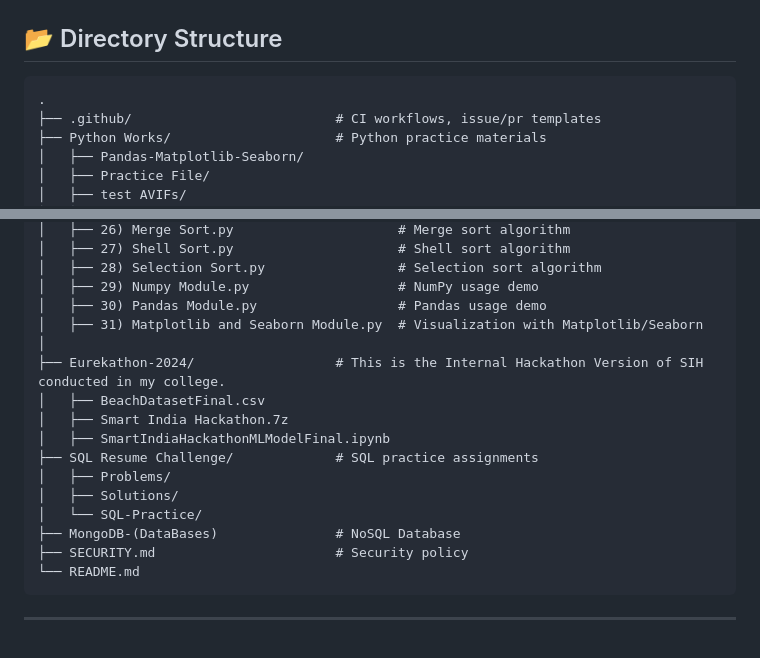
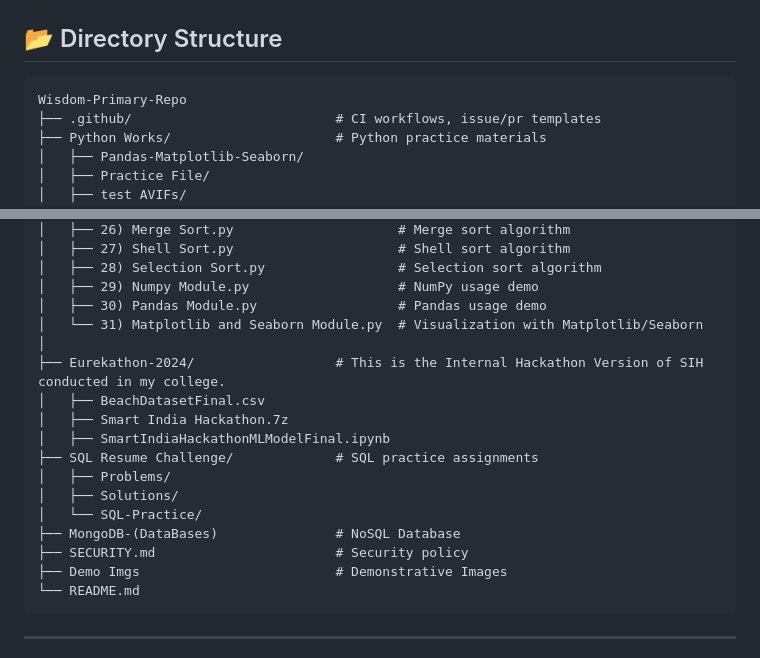
Before and after one commit to Kratugautam99/Wisdom, a Markdown page: README.md, 2 parts joined by grey strips. Drawn GitHub-style.

````diff
--- a/README.md
+++ b/README.md
@@ -35,7 +96,7 @@ Whether you’re a student, job-seeker or self-learner, dive in for daily practi
 ## 📂 Directory Structure
 
 ```text
-.
+Wisdom-Primary-Repo
 ├── .github/                          # CI workflows, issue/pr templates
 ├── Python Works/                     # Python practice materials
 │   ├── Pandas-Matplotlib-Seaborn/
@@ -74,7 +135,7 @@ Whether you’re a student, job-seeker or self-learner, dive in for daily practi
 │   ├── 28) Selection Sort.py                 # Selection sort algorithm
 │   ├── 29) Numpy Module.py                   # NumPy usage demo
 │   ├── 30) Pandas Module.py                  # Pandas usage demo
-│   ├── 31) Matplotlib and Seaborn Module.py  # Visualization with Matplotlib/Seaborn
+│   └── 31) Matplotlib and Seaborn Module.py  # Visualization with Matplotlib/Seaborn
 │
 ├── Eurekathon-2024/                  # This is the Internal Hackathon Version of SIH conducted in my college.
 │   ├── BeachDatasetFinal.csv
@@ -86,6 +147,7 @@ Whether you’re a student, job-seeker or self-learner, dive in for daily practi
 │   └── SQL-Practice/
 ├── MongoDB-(DataBases)               # NoSQL Database
 ├── SECURITY.md                       # Security policy
+├── Demo Imgs                         # Demonstrative Images
 └── README.md
 ```
 
````
Also changed, not shown: other parts of README.md (+62 -1 lines).
